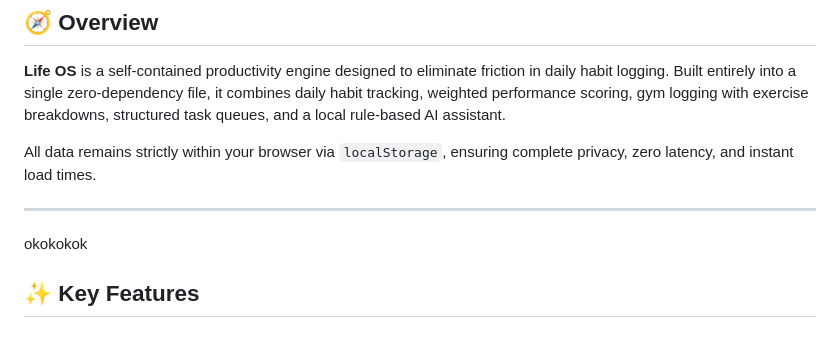
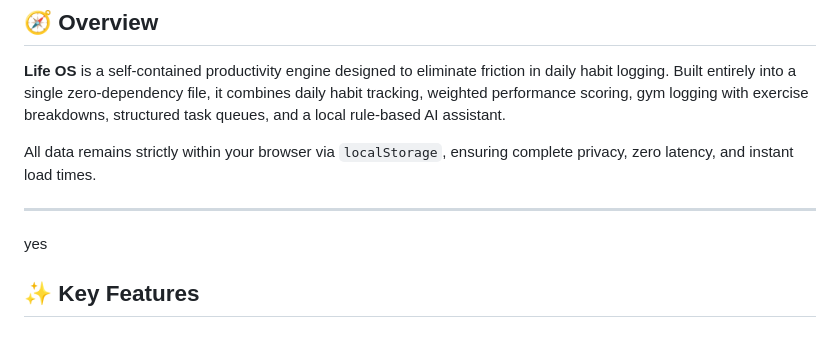
Before and after one commit to yashpatil-1/Daily-Tracker, a Markdown page: README.md, the part around the change. Rendered like a GitHub page.

Commit message:
docs: update project README

```diff
--- a/README.md
+++ b/README.md
@@ -15,8 +15,7 @@
 All data remains strictly within your browser via `localStorage`, ensuring complete privacy, zero latency, and instant load times.
 
 ---
-
-okokokok
+yes
 ## ✨ Key Features
 
 ### 1. 📊 Holistic Daily Scoring & Streak Engine
```
